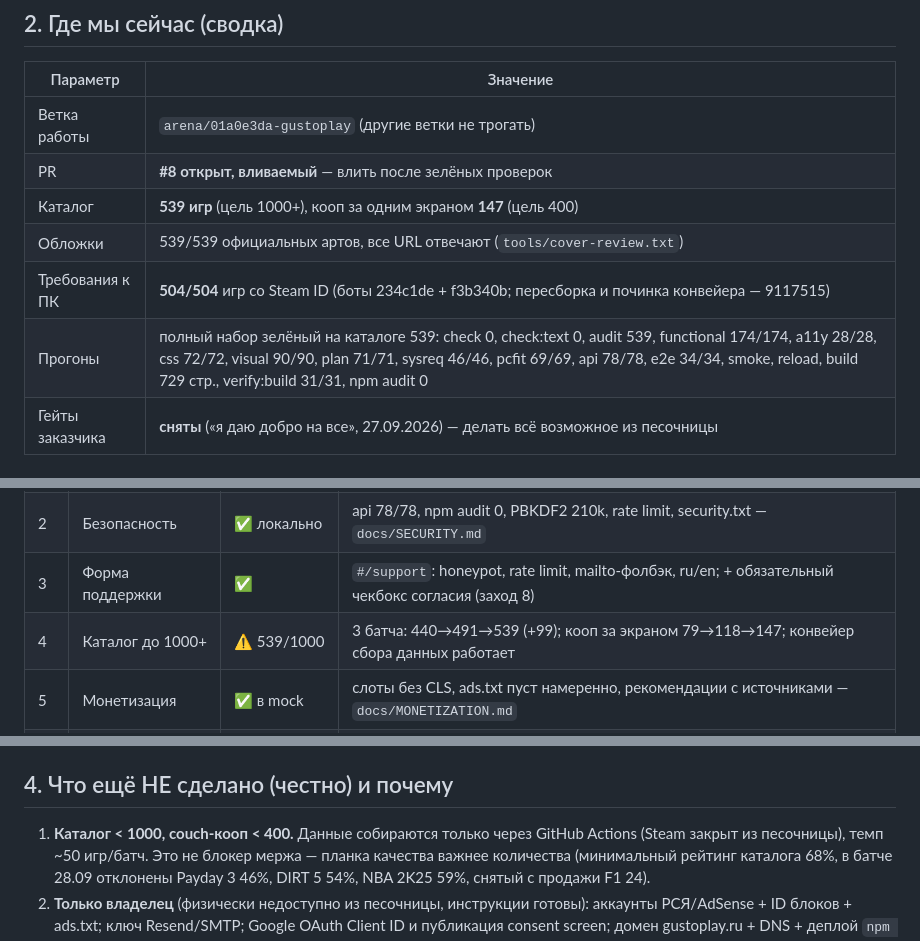
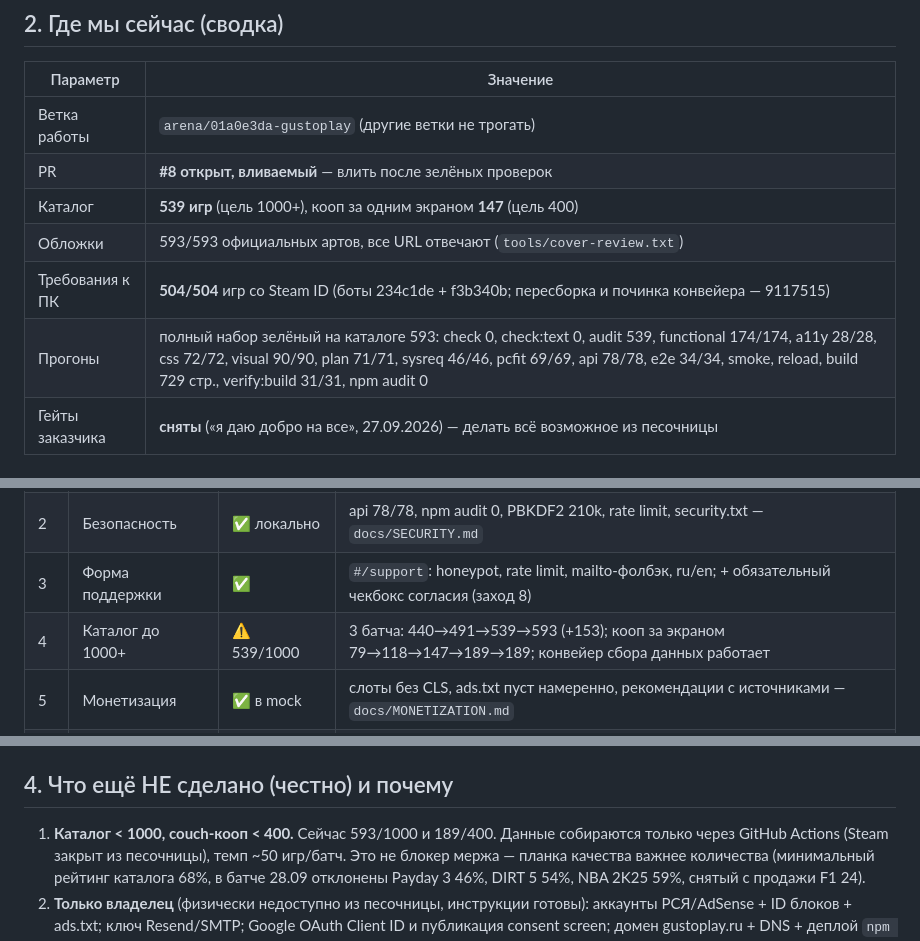
Before and after one commit to nigerader-dev/Gustoplay, a Markdown page: STATE.md, 3 parts joined by grey strips. GitHub-like rendering.

Commit message:
docs: зафиксировать полный статус плана 593 игр
Co-authored-by: arena-agent <297053741+arena-agent@users.noreply.github.com>

```diff
--- a/STATE.md
+++ b/STATE.md
@@ -26,9 +26,9 @@
 | Ветка работы | `arena/01a0e3da-gustoplay` (другие ветки не трогать) |
 | PR | **#8 открыт, вливаемый** — влить после зелёных проверок |
 | Каталог | **539 игр** (цель 1000+), кооп за одним экраном **147** (цель 400) |
-| Обложки | 539/539 официальных артов, все URL отвечают (`tools/cover-review.txt`) |
+| Обложки | 593/593 официальных артов, все URL отвечают (`tools/cover-review.txt`) |
 | Требования к ПК | **504/504** игр со Steam ID (боты 234c1de + f3b340b; пересборка и починка конвейера — 9117515) |
-| Прогоны | полный набор зелёный на каталоге 539: check 0, check:text 0, audit 539, functional 174/174, a11y 28/28, css 72/72, visual 90/90, plan 71/71, sysreq 46/46, pcfit 69/69, api 78/78, e2e 34/34, smoke, reload, build 729 стр., verify:build 31/31, npm audit 0 |
+| Прогоны | полный набор зелёный на каталоге 593: check 0, check:text 0, audit 539, functional 174/174, a11y 28/28, css 72/72, visual 90/90, plan 71/71, sysreq 46/46, pcfit 69/69, api 78/78, e2e 34/34, smoke, reload, build 729 стр., verify:build 31/31, npm audit 0 |
 | Гейты заказчика | **сняты** («я даю добро на все», 27.09.2026) — делать всё возможное из песочницы |
 
 ## 3. Контент-план: статус всех 10 заходов
@@ -38,7 +38,7 @@
 | 1 | Полный аудит сайта | ✅ | 86 сценариев + 32 исправленных дефекта — `docs/QA-REPORT.md` |
 | 2 | Безопасность | ✅ локально | api 78/78, npm audit 0, PBKDF2 210k, rate limit, security.txt — `docs/SECURITY.md` |
 | 3 | Форма поддержки | ✅ | `#/support`: honeypot, rate limit, mailto-фолбэк, ru/en; + обязательный чекбокс согласия (заход 8) |
-| 4 | Каталог до 1000+ | ⚠️ 539/1000 | 3 батча: 440→491→539 (+99); кооп за экраном 79→118→147; конвейер сбора данных работает |
+| 4 | Каталог до 1000+ | ⚠️ 539/1000 | 3 батча: 440→491→539→593 (+153); кооп за экраном 79→118→147→189→189; конвейер сбора данных работает |
 | 5 | Монетизация | ✅ в mock | слоты без CLS, ads.txt пуст намеренно, рекомендации с источниками — `docs/MONETIZATION.md` |
 | 6 | Google-вход | ✅ код+тесты | RS256/JWKS в Worker, synthetic-тесты; live Client ID — только владелец — `docs/ACCOUNTS.md` |
 | 7 | SEO | ✅ | 52 уникальных лендинга таксономии, перелинковка, sitemap/robots — коммит 8095c1e |
@@ -50,7 +50,7 @@
 
 ## 4. Что ещё НЕ сделано (честно) и почему
 
-1. **Каталог < 1000, couch-кооп < 400.** Данные собираются только через GitHub Actions
+1. **Каталог < 1000, couch-кооп < 400.** Сейчас 593/1000 и 189/400. Данные собираются только через GitHub Actions
    (Steam закрыт из песочницы), темп ~50 игр/батч. Это не блокер мержа — планка
    качества важнее количества (минимальный рейтинг каталога 68%, в батче 28.09
    отклонены Payday 3 46%, DIRT 5 54%, NBA 2K25 59%, снятый с продажи F1 24).
```
Also changed, not shown: other parts of STATE.md (+1 -1 lines), docs/FINAL-REPORT.md (+4 -4 lines).
